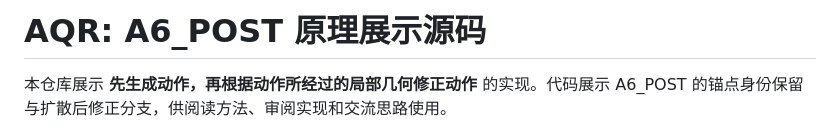
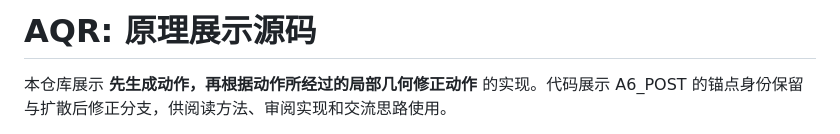
Before and after one commit to aqr-project2027/aqr-project.github.io, a Markdown page: README.md, the part around the change. Rendered like a GitHub page.

```diff
--- a/README.md
+++ b/README.md
@@ -1,4 +1,4 @@
-# AQR: A6_POST 原理展示源码
+# AQR: 原理展示源码
 
 本仓库展示 **先生成动作，再根据动作所经过的局部几何修正动作** 的实现。代码展示 A6_POST 的锚点身份保留与扩散后修正分支，供阅读方法、审阅实现和交流思路使用。
 
```
